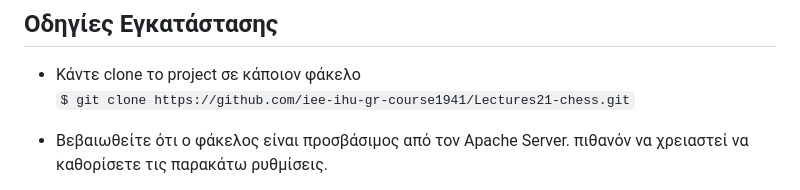
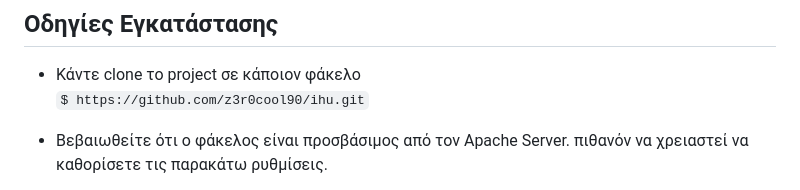
Before and after one commit to z3r0cool90/ihu, a Markdown page: battleship/README.md, the part around the change. Rendered like a GitHub page.

```diff
--- a/battleship/README.md
+++ b/battleship/README.md
@@ -40,7 +40,7 @@ https://users.iee.ihu.gr/~asidirop/adise/Lectures-Chess5/
 ## Οδηγίες Εγκατάστασης
 
  * Κάντε clone το project σε κάποιον φάκελο <br/>
-  `$ git clone https://github.com/iee-ihu-gr-course1941/Lectures21-chess.git`
+  `$ https://github.com/z3r0cool90/ihu.git`
 
  * Βεβαιωθείτε ότι ο φάκελος είναι προσβάσιμος από τον Apache Server. πιθανόν να χρειαστεί να καθορίσετε τις παρακάτω ρυθμίσεις.
 
```
